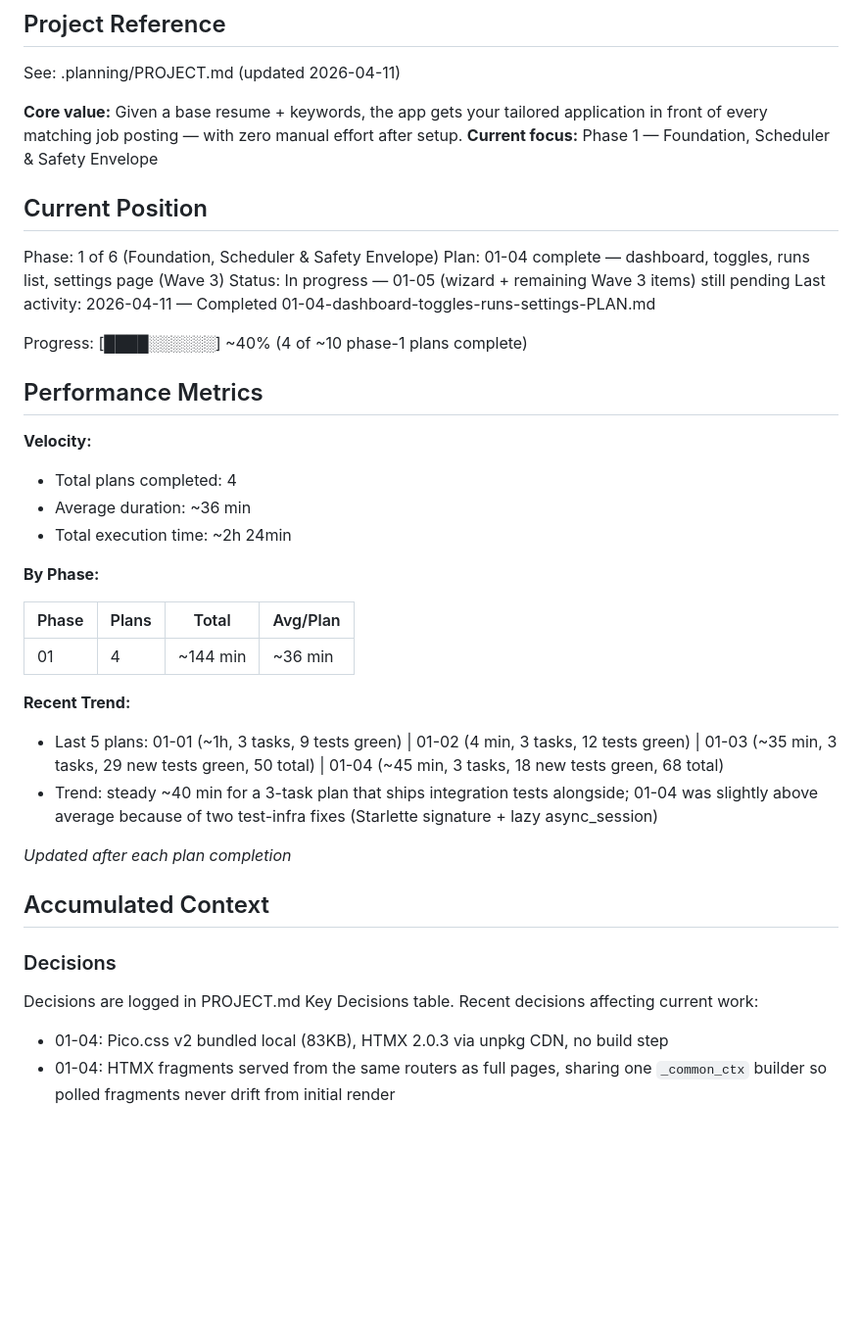
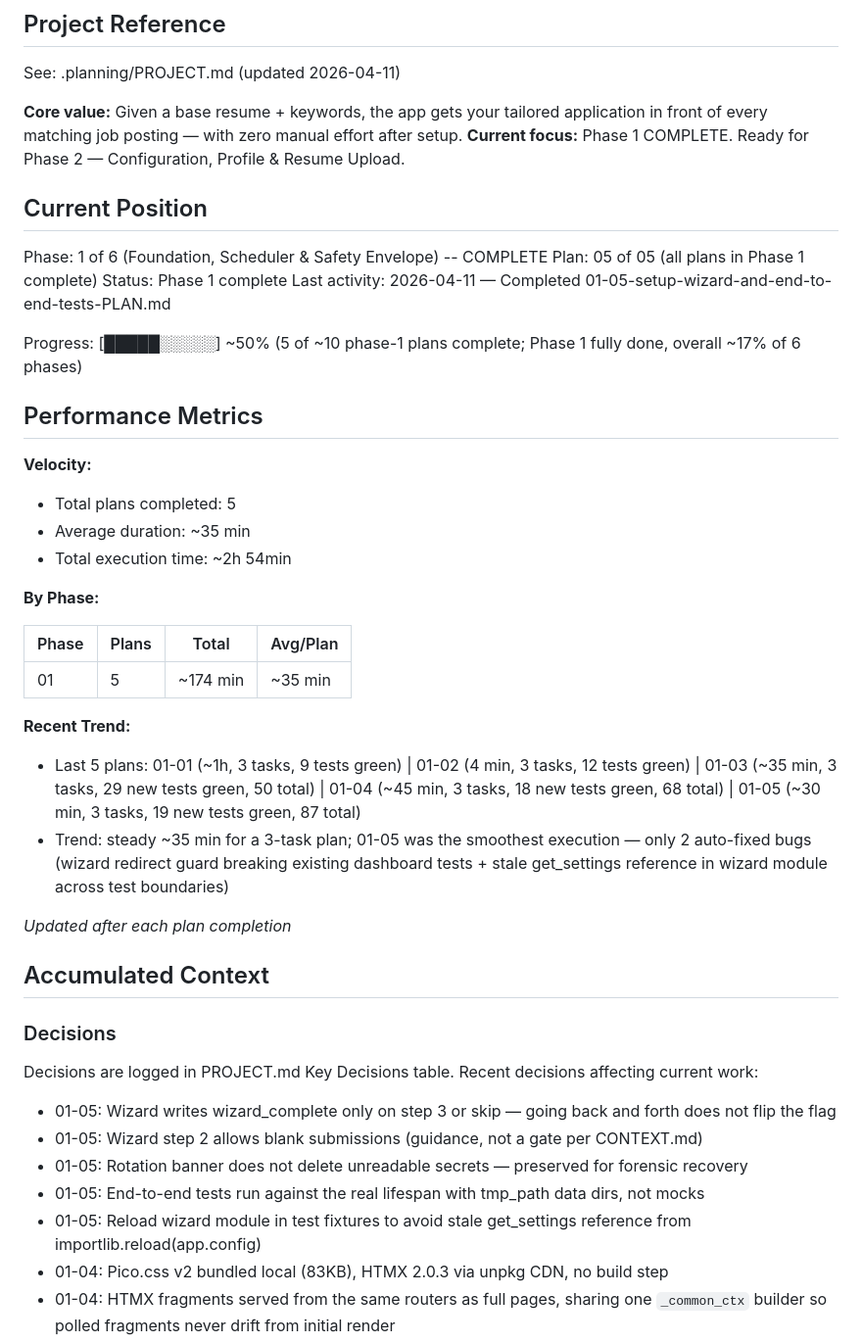
Before and after one commit to fabsynet/job_application_app, a Markdown page: .planning/STATE.md, the part around one of its changes. Shown at 98% size. Drawn GitHub-style; blank space fills up the shorter version.

Commit message:
docs(01-05): complete setup-wizard-and-end-to-end-tests plan
Tasks completed: 3/3
- Task 1: Setup wizard routes + templates + dashboard redirect guard + rotation banner
- Task 2: Wizard flow tests + Fernet rotation banner integration tests
- Task 3: End-to-end Phase 1 goal-backward test suite + README.md

Phase 1 complete: all 6 must_haves green, 87/87 tests passing.

SUMMARY: .planning/phases/01-foundation-scheduler-safety-envelope/01-05-SUMMARY.md

```diff
--- a/.planning/STATE.md
+++ b/.planning/STATE.md
@@ -5,33 +5,33 @@
 See: .planning/PROJECT.md (updated 2026-04-11)
 
 **Core value:** Given a base resume + keywords, the app gets your tailored application in front of every matching job posting — with zero manual effort after setup.
-**Current focus:** Phase 1 — Foundation, Scheduler & Safety Envelope
+**Current focus:** Phase 1 COMPLETE. Ready for Phase 2 — Configuration, Profile & Resume Upload.
 
 ## Current Position
 
-Phase: 1 of 6 (Foundation, Scheduler & Safety Envelope)
-Plan: 01-04 complete — dashboard, toggles, runs list, settings page (Wave 3)
-Status: In progress — 01-05 (wizard + remaining Wave 3 items) still pending
-Last activity: 2026-04-11 — Completed 01-04-dashboard-toggles-runs-settings-PLAN.md
+Phase: 1 of 6 (Foundation, Scheduler & Safety Envelope) -- COMPLETE
+Plan: 05 of 05 (all plans in Phase 1 complete)
+Status: Phase 1 complete
+Last activity: 2026-04-11 — Completed 01-05-setup-wizard-and-end-to-end-tests-PLAN.md
 
-Progress: [████░░░░░░] ~40% (4 of ~10 phase-1 plans complete)
+Progress: [█████░░░░░] ~50% (5 of ~10 phase-1 plans complete; Phase 1 fully done, overall ~17% of 6 phases)
 
 ## Performance Metrics
 
 **Velocity:**
-- Total plans completed: 4
-- Average duration: ~36 min
-- Total execution time: ~2h 24min
+- Total plans completed: 5
+- Average duration: ~35 min
+- Total execution time: ~2h 54min
 
 **By Phase:**
 
 | Phase | Plans | Total    | Avg/Plan |
 |-------|-------|----------|----------|
-| 01    | 4     | ~144 min | ~36 min  |
+| 01    | 5     | ~174 min | ~35 min  |
 
 **Recent Trend:**
-- Last 5 plans: 01-01 (~1h, 3 tasks, 9 tests green) | 01-02 (4 min, 3 tasks, 12 tests green) | 01-03 (~35 min, 3 tasks, 29 new tests green, 50 total) | 01-04 (~45 min, 3 tasks, 18 new tests green, 68 total)
-- Trend: steady ~40 min for a 3-task plan that ships integration tests alongside; 01-04 was slightly above average because of two test-infra fixes (Starlette signature + lazy async_session)
+- Last 5 plans: 01-01 (~1h, 3 tasks, 9 tests green) | 01-02 (4 min, 3 tasks, 12 tests green) | 01-03 (~35 min, 3 tasks, 29 new tests green, 50 total) | 01-04 (~45 min, 3 tasks, 18 new tests green, 68 total) | 01-05 (~30 min, 3 tasks, 19 new tests green, 87 total)
+- Trend: steady ~35 min for a 3-task plan; 01-05 was the smoothest execution — only 2 auto-fixed bugs (wizard redirect guard breaking existing dashboard tests + stale get_settings reference in wizard module across test boundaries)
 
 *Updated after each plan completion*
 
@@ -42,6 +42,11 @@ Progress: [████░░░░░░] ~40% (4 of ~10 phase-1 plans complete
 Decisions are logged in PROJECT.md Key Decisions table.
 Recent decisions affecting current work:
 
+- 01-05: Wizard writes wizard_complete only on step 3 or skip — going back and forth does not flip the flag
+- 01-05: Wizard step 2 allows blank submissions (guidance, not a gate per CONTEXT.md)
+- 01-05: Rotation banner does not delete unreadable secrets — preserved for forensic recovery
+- 01-05: End-to-end tests run against the real lifespan with tmp_path data dirs, not mocks
+- 01-05: Reload wizard module in test fixtures to avoid stale get_settings reference from importlib.reload(app.config)
 - 01-04: Pico.css v2 bundled local (83KB), HTMX 2.0.3 via unpkg CDN, no build step
 - 01-04: HTMX fragments served from the same routers as full pages, sharing one `_common_ctx` builder so polled fragments never drift from initial render
 - 01-04: `_humanize_seconds` runs server-side — no client-side JS timers
```
Also changed, not shown: other parts of .planning/STATE.md (+7 -9 lines), 1 other file.
